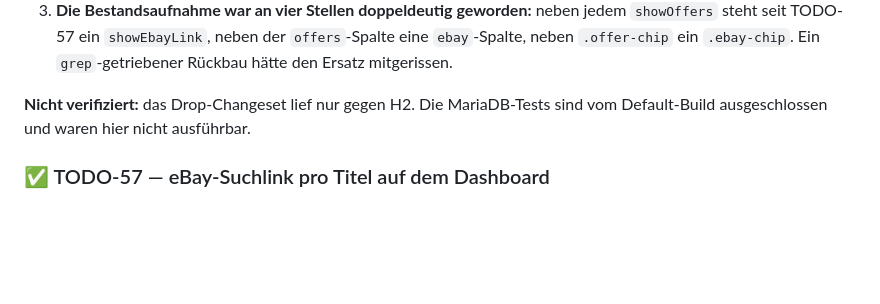
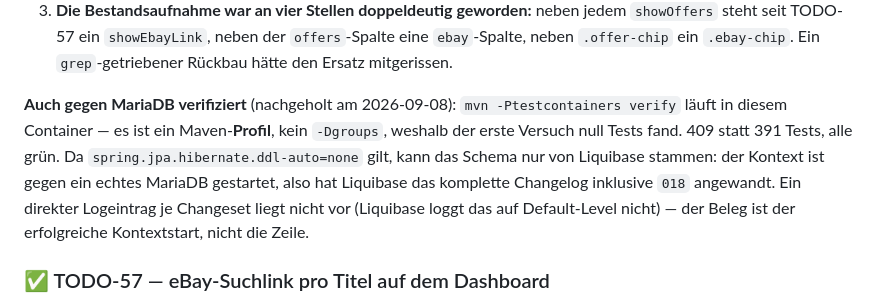
Before and after one commit to Illutax/where-to-stream, a Markdown page: TODOs.md, the part around the change. GitHub-like rendering; blank space fills up the shorter version.

Commit message:
Drop-Changeset auch gegen MariaDB verifiziert
Der erste Versuch fand null Tests, weil -Dgroups=testcontainers nicht greift: es
ist ein Maven-Profil. Mit -Ptestcontainers laufen 409 statt 391 Tests, alle gruen.

Mit ddl-auto=none kann das Schema nur von Liquibase stammen -- der Kontextstart
gegen ein echtes MariaDB belegt damit, dass 018 dort angewandt wurde. Ein
Logeintrag je Changeset existiert nicht, der Beleg ist der Start.

```diff
--- a/TODOs.md
+++ b/TODOs.md
@@ -1109,8 +1109,15 @@ drei seiner Korrekturen haben die Umsetzung verändert:
    neben der `offers`-Spalte eine `ebay`-Spalte, neben `.offer-chip` ein `.ebay-chip`.
    Ein `grep`-getriebener Rückbau hätte den Ersatz mitgerissen.
 
-**Nicht verifiziert:** das Drop-Changeset lief nur gegen H2.
-Die MariaDB-Tests sind vom Default-Build ausgeschlossen und waren hier nicht ausführbar.
+**Auch gegen MariaDB verifiziert** (nachgeholt am 2026-09-08):
+`mvn -Ptestcontainers verify` läuft in diesem Container — es ist ein Maven-**Profil**,
+kein `-Dgroups`, weshalb der erste Versuch null Tests fand.
+409 statt 391 Tests, alle grün.
+Da `spring.jpa.hibernate.ddl-auto=none` gilt, kann das Schema nur von Liquibase stammen:
+der Kontext ist gegen ein echtes MariaDB gestartet, also hat Liquibase das komplette
+Changelog inklusive `018` angewandt.
+Ein direkter Logeintrag je Changeset liegt nicht vor (Liquibase loggt das auf Default-Level nicht) —
+der Beleg ist der erfolgreiche Kontextstart, nicht die Zeile.
 
 ### ✅ TODO-57 — eBay-Suchlink pro Titel auf dem Dashboard
 Der Ersatz für die zurückgebaute Preisabfrage (TODO-56) — im ursprünglichen Plan
```
